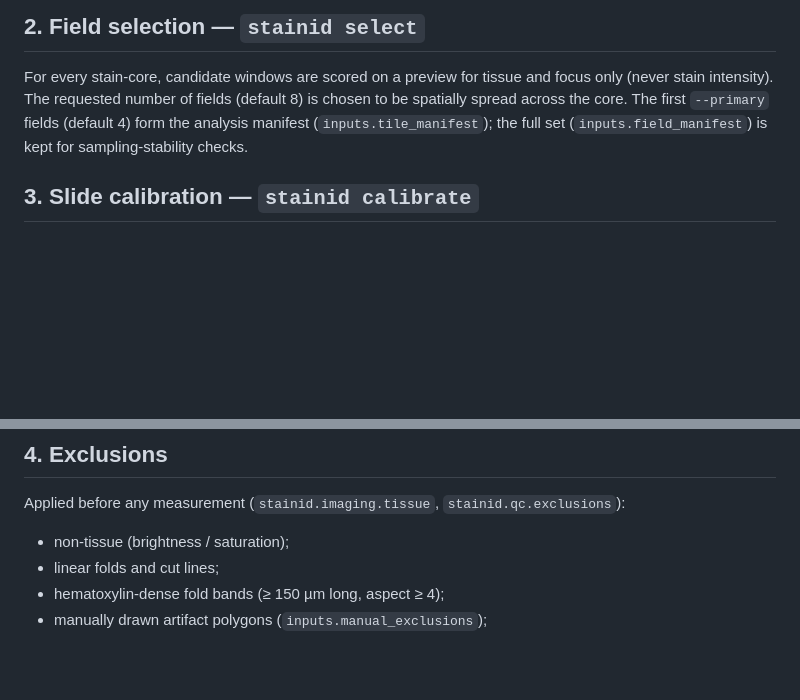
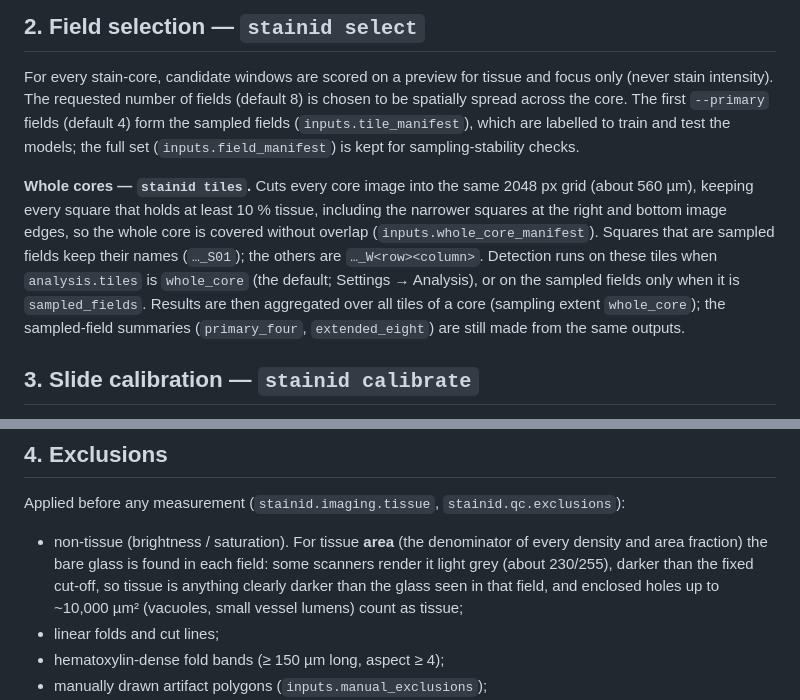
Before and after one commit to skysky2333/stainID, a Markdown page: docs/pipelines.md, 2 parts joined by grey strips. GitHub-like rendering; blank space fills up the shorter version.

```diff
--- a/docs/pipelines.md
+++ b/docs/pipelines.md
@@ -24,9 +24,19 @@ QuPath alternatives for grid placement and export are in `tools/qupath/`.
 
 For every stain-core, candidate windows are scored on a preview for tissue and focus only
 (never stain intensity). The requested number of fields (default 8) is chosen to be spatially
-spread across the core. The first `--primary` fields (default 4) form the analysis manifest
-(`inputs.tile_manifest`); the full set (`inputs.field_manifest`) is kept for sampling-stability
-checks.
+spread across the core. The first `--primary` fields (default 4) form the sampled fields
+(`inputs.tile_manifest`), which are labelled to train and test the models; the full set
+(`inputs.field_manifest`) is kept for sampling-stability checks.
+
+**Whole cores — `stainid tiles`.** Cuts every core image into the same 2048 px grid (about
+560 µm), keeping every square that holds at least 10 % tissue, including the narrower squares at
+the right and bottom image edges, so the whole core is covered without overlap
+(`inputs.whole_core_manifest`). Squares that are sampled fields keep their names (`…_S01`); the
+others are `…_W<row><column>`. Detection runs on these tiles when `analysis.tiles` is
+`whole_core` (the default; Settings → Analysis), or on the sampled fields only when it is
+`sampled_fields`. Results are then aggregated over all tiles of a core (sampling extent
+`whole_core`); the sampled-field summaries (`primary_four`, `extended_eight`) are still made from
+the same outputs.
 
 ## 3. Slide calibration — `stainid calibrate`
 
@@ -44,7 +54,11 @@ between slides do not change what counts as positive.
 
 Applied before any measurement (`stainid.imaging.tissue`, `stainid.qc.exclusions`):
 
-- non-tissue (brightness / saturation);
+- non-tissue (brightness / saturation). For tissue **area** (the denominator of every density and
+  area fraction) the bare glass is found in each field: some scanners render it light grey
+  (about 230/255), darker than the fixed cut-off, so tissue is anything clearly darker than the
+  glass seen in that field, and enclosed holes up to ~10,000 µm² (vacuoles, small vessel lumens)
+  count as tissue;
 - linear folds and cut lines;
 - hematoxylin-dense fold bands (≥ 150 µm long, aspect ≥ 4);
 - manually drawn artifact polygons (`inputs.manual_exclusions`);
```
Also changed, not shown: README.md (+2 -1 lines), docs/project.md (+6 -2 lines).
